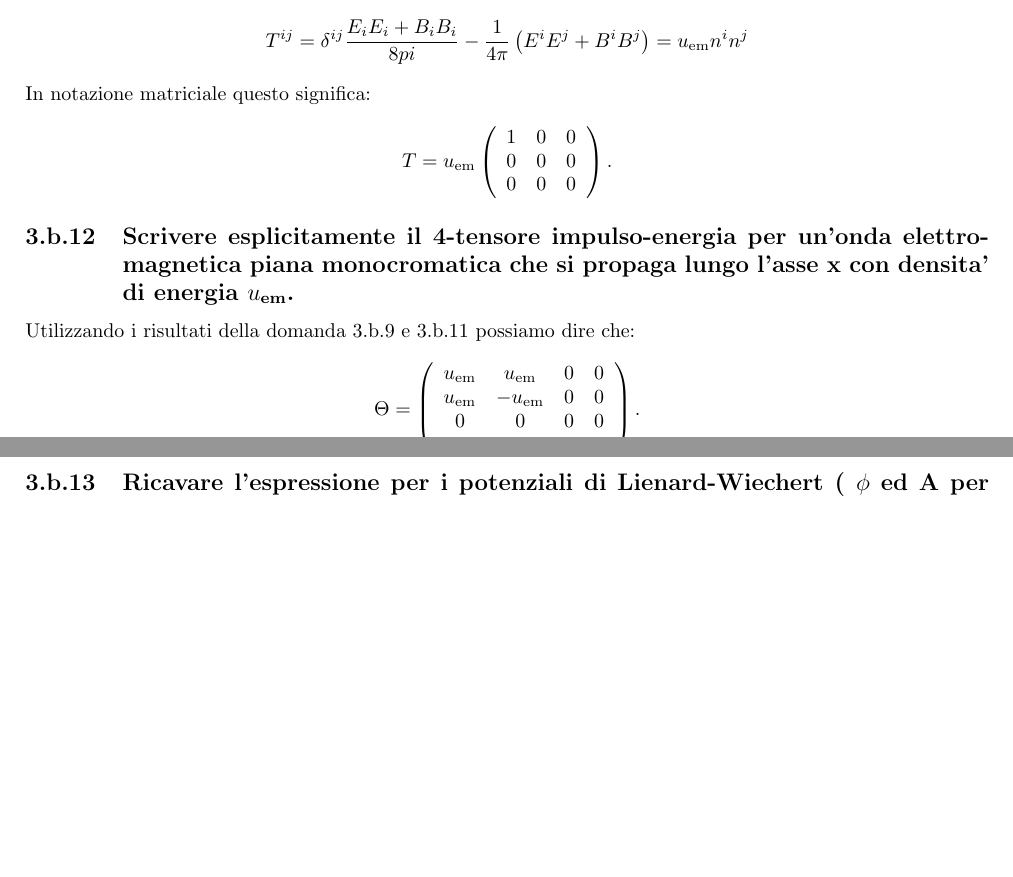
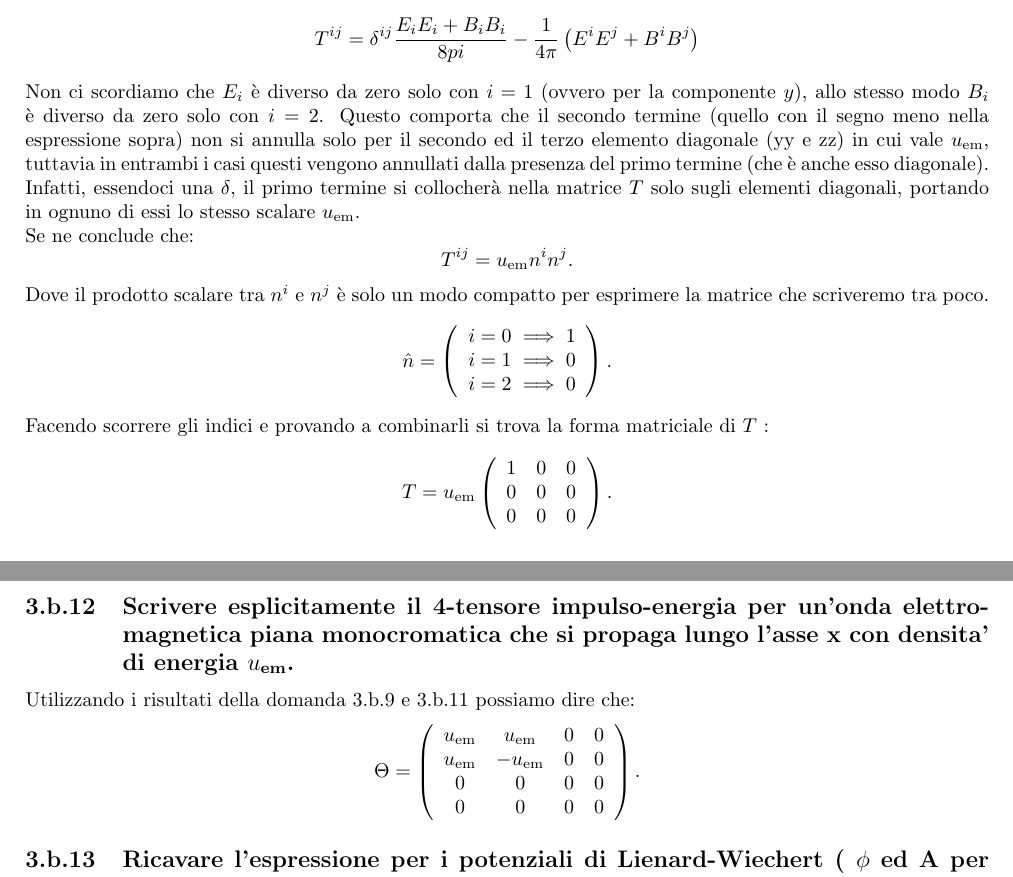
Before and after one commit to dodogabrie/checklist-fisica-III, a LaTeX document (checklist_edo.tex, which reads domande/Elettromagnetismo-acceleratori_b.tex): two parts of pages 59 and 60 of 71, joined at a grey line, cut so that both start at the same text, the shorter picture padded with empty space. Compiled offline with pdfLaTeX.

Commit message:
resa cristallina la 3.b.11

```diff
--- a/domande/Elettromagnetismo-acceleratori_b.tex
+++ b/domande/Elettromagnetismo-acceleratori_b.tex
@@ -325,9 +325,26 @@ Per verificarlo basta scegliere il sistema di riferimento in cui l'onda piana pr
 	\bs{B}=&B_0 \hat{z} e^{ikx-i\omega t}
 .\end{align*}
 Da cui segue immediatamente che \[
-	T^{ij}= \delta^{ij} \frac{E_{i}E_{i}+B_{i}B_{i}}{8 pi} - \frac{1}{4\pi}\left(  E^{i}E^{j}+B^{i}B^{j}\right)= u_{\text{em}}n^{i}n^{j}
+	T^{ij}= \delta^{ij} \frac{E_{i}E_{i}+B_{i}B_{i}}{8 pi} - \frac{1}{4\pi}\left(  E^{i}E^{j}+B^{i}B^{j}\right)
 \]
-In notazione matriciale questo significa:
+Non ci scordiamo che $E_i$ è diverso da zero solo con $i=1$ (ovvero per la componente $y$), allo stesso modo  $B_i$ è diverso da zero solo con $i=2$. Questo comporta che il secondo termine (quello con il segno meno nella espressione sopra) non si annulla solo per il secondo ed il terzo elemento diagonale (yy e zz) in cui vale $u_{\text{em}}$, tuttavia in entrambi i casi questi vengono annullati dalla presenza del primo termine (che è anche esso diagonale).\\
+Infatti, essendoci una $\delta$, il primo termine si collocherà nella matrice $T$ solo sugli elementi diagonali, portando in ognuno di essi lo stesso scalare $u_{\text{em}}$. \\
+Se ne conclude che:
+\[
+	T^{ij}=  u_{\text{em}}n^{i}n^{j}
+.\]
+Dove il prodotto scalare tra $n^{i}$ e $n^{j}$ è solo un modo compatto per esprimere la matrice che scriveremo tra poco.
+\begin{align*}
+	\hat{n}=
+	\left(
+	\begin{array}{c}
+		i=0 \implies 1\\
+		i=1 \implies 0\\
+		i=2 \implies 0
+	\end{array}
+	\right)
+.\end{align*}
+Facendo scorrere gli indici e provando a combinarli si trova la forma matriciale di $T$ :
 \[
 	T=
 	u_{\text{em}}
```
Also changed, not shown: checklist_edo.pdf.
